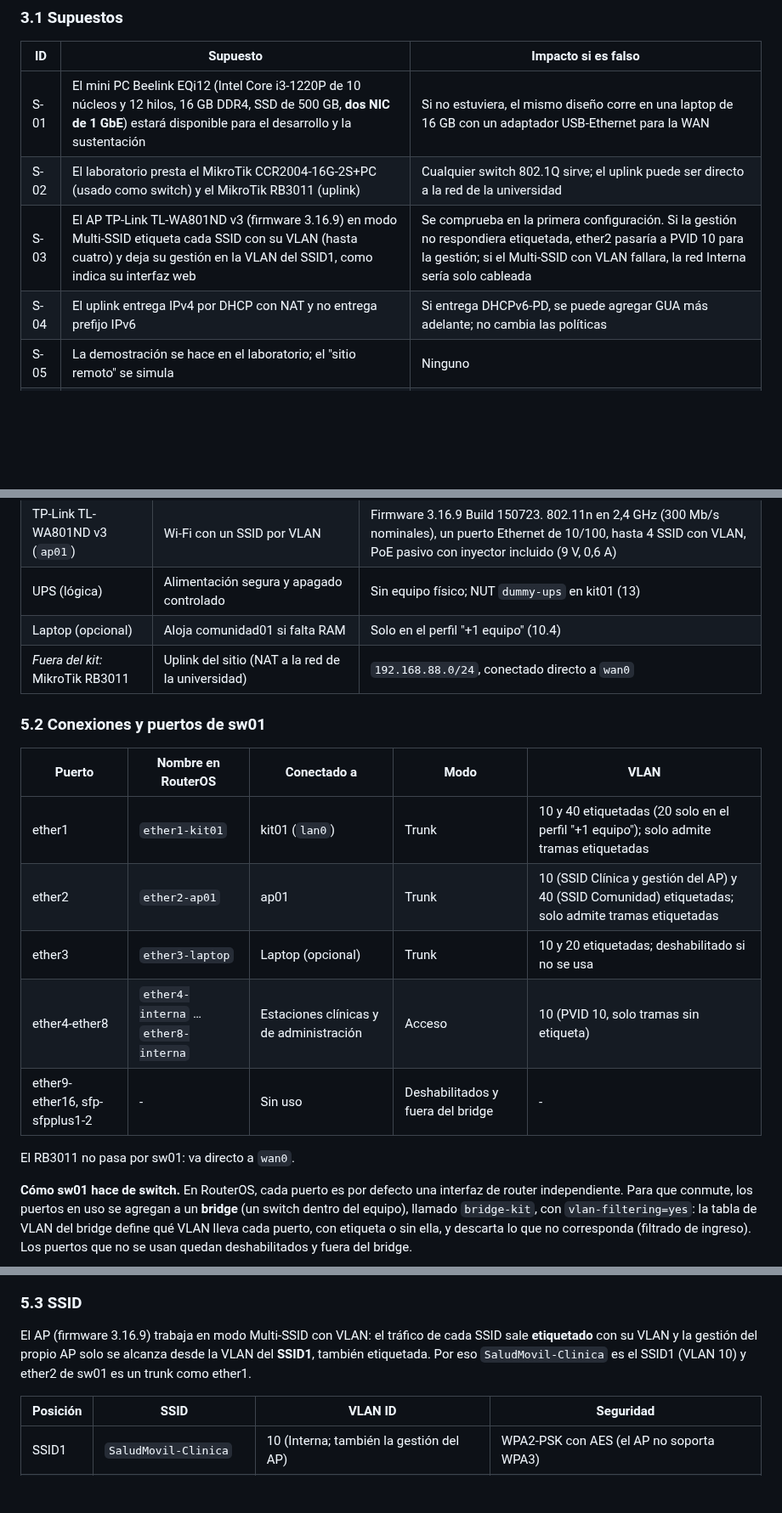
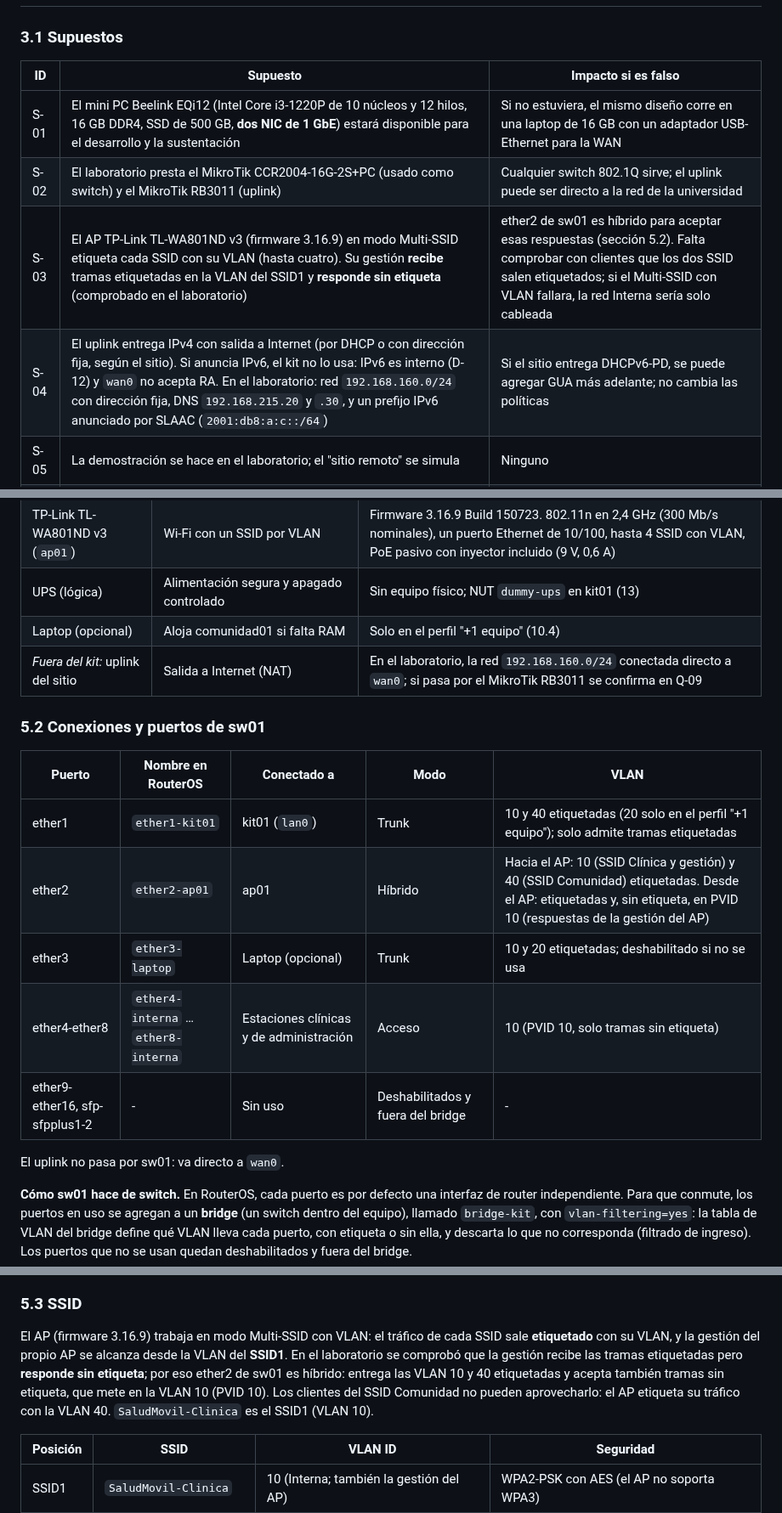
Before and after one commit to kitsalud-movil-plats1/docs, a Markdown page: arquitectura/00-punto-de-partida.md, 3 parts joined by grey strips. Shown at 85% size. GitHub-like rendering; blank space fills up the shorter version.

```diff
--- a/arquitectura/00-punto-de-partida.md
+++ b/arquitectura/00-punto-de-partida.md
@@ -79,8 +79,8 @@ El criterio que guía el diseño es el del enunciado: construir una plataforma *
 |---|---|---|
 | S-01 | El mini PC Beelink EQi12 (Intel Core i3-1220P de 10 núcleos y 12 hilos, 16 GB DDR4, SSD de 500 GB, **dos NIC de 1 GbE**) estará disponible para el desarrollo y la sustentación | Si no estuviera, el mismo diseño corre en una laptop de 16 GB con un adaptador USB-Ethernet para la WAN |
 | S-02 | El laboratorio presta el MikroTik CCR2004-16G-2S+PC (usado como switch) y el MikroTik RB3011 (uplink) | Cualquier switch 802.1Q sirve; el uplink puede ser directo a la red de la universidad |
-| S-03 | El AP TP-Link TL-WA801ND v3 (firmware 3.16.9) en modo Multi-SSID etiqueta cada SSID con su VLAN (hasta cuatro) y deja su gestión en la VLAN del SSID1, como indica su interfaz web | Se comprueba en la primera configuración. Si la gestión no respondiera etiquetada, ether2 pasaría a PVID 10 para la gestión; si el Multi-SSID con VLAN fallara, la red Interna sería solo cableada |
-| S-04 | El uplink entrega IPv4 por DHCP con NAT y no entrega prefijo IPv6 | Si entrega DHCPv6-PD, se puede agregar GUA más adelante; no cambia las políticas |
+| S-03 | El AP TP-Link TL-WA801ND v3 (firmware 3.16.9) en modo Multi-SSID etiqueta cada SSID con su VLAN (hasta cuatro). Su gestión **recibe** tramas etiquetadas en la VLAN del SSID1 y **responde sin etiqueta** (comprobado en el laboratorio) | ether2 de sw01 es híbrido para aceptar esas respuestas (sección 5.2). Falta comprobar con clientes que los dos SSID salen etiquetados; si el Multi-SSID con VLAN fallara, la red Interna sería solo cableada |
+| S-04 | El uplink entrega IPv4 con salida a Internet (por DHCP o con dirección fija, según el sitio). Si anuncia IPv6, el kit no lo usa: IPv6 es interno (D-12) y `wan0` no acepta RA. En el laboratorio: red `192.168.160.0/24` con dirección fija, DNS `192.168.215.20` y `.30`, y un prefijo IPv6 anunciado por SLAAC (`2001:db8:a:c::/64`) | Si el sitio entrega DHCPv6-PD, se puede agregar GUA más adelante; no cambia las políticas |
 | S-05 | La demostración se hace en el laboratorio; el "sitio remoto" se simula | Ninguno |
 | S-06 | La carga esperada es de 5-10 dispositivos del personal y hasta 50 dispositivos simultáneos de la comunidad | Ampliar el pool de la comunidad a /23 y agregar un AP |
 | S-07 | Todo el software es libre. Windows solo aparece como cliente opcional para unirse al dominio | Ninguno |
@@ -136,19 +136,19 @@ El criterio que guía el diseño es el del enunciado: construir una plataforma *
 | TP-Link TL-WA801ND v3 (`ap01`) | Wi-Fi con un SSID por VLAN | Firmware 3.16.9 Build 150723. 802.11n en 2,4 GHz (300 Mb/s nominales), un puerto Ethernet de 10/100, hasta 4 SSID con VLAN, PoE pasivo con inyector incluido (9 V, 0,6 A) |
 | UPS (lógica) | Alimentación segura y apagado controlado | Sin equipo físico; NUT `dummy-ups` en kit01 (13) |
 | Laptop (opcional) | Aloja comunidad01 si falta RAM | Solo en el perfil "+1 equipo" (10.4) |
-| _Fuera del kit:_ MikroTik RB3011 | Uplink del sitio (NAT a la red de la universidad) | `192.168.88.0/24`, conectado directo a `wan0` |
+| _Fuera del kit:_ uplink del sitio | Salida a Internet (NAT) | En el laboratorio, la red `192.168.160.0/24` conectada directo a `wan0`; si pasa por el MikroTik RB3011 se confirma en Q-09 |
 
 ### 5.2 Conexiones y puertos de sw01
 
 | Puerto | Nombre en RouterOS | Conectado a | Modo | VLAN |
 |---|---|---|---|---|
 | ether1 | `ether1-kit01` | kit01 (`lan0`) | Trunk | 10 y 40 etiquetadas (20 solo en el perfil "+1 equipo"); solo admite tramas etiquetadas |
-| ether2 | `ether2-ap01` | ap01 | Trunk | 10 (SSID Clínica y gestión del AP) y 40 (SSID Comunidad) etiquetadas; solo admite tramas etiquetadas |
+| ether2 | `ether2-ap01` | ap01 | Híbrido | Hacia el AP: 10 (SSID Clínica y gestión) y 40 (SSID Comunidad) etiquetadas. Desde el AP: etiquetadas y, sin etiqueta, en PVID 10 (respuestas de la gestión del AP) |
 | ether3 | `ether3-laptop` | Laptop (opcional) | Trunk | 10 y 20 etiquetadas; deshabilitado si no se usa |
 | ether4-ether8 | `ether4-interna` … `ether8-interna` | Estaciones clínicas y de administración | Acceso | 10 (PVID 10, solo tramas sin etiqueta) |
 | ether9-ether16, sfp-sfpplus1-2 | - | Sin uso | Deshabilitados y fuera del bridge | - |
 
-El RB3011 no pasa por sw01: va directo a `wan0`.
+El uplink no pasa por sw01: va directo a `wan0`.
 
 **Cómo sw01 hace de switch.** En RouterOS, cada puerto es por defecto una interfaz de router independiente. Para que conmute, los puertos en uso se agregan a un **bridge** (un switch dentro del equipo), llamado `bridge-kit`, con `vlan-filtering=yes`: la tabla de VLAN del bridge define qué VLAN lleva cada puerto, con etiqueta o sin ella, y descarta lo que no corresponda (filtrado de ingreso). Los puertos que no se usan quedan deshabilitados y fuera del bridge.
 
@@ -165,7 +165,7 @@ El RB3011 no pasa por sw01: va directo a `wan0`.
 
 ### 5.3 SSID
 
-El AP (firmware 3.16.9) trabaja en modo Multi-SSID con VLAN: el tráfico de cada SSID sale **etiquetado** con su VLAN y la gestión del propio AP solo se alcanza desde la VLAN del **SSID1**, también etiquetada. Por eso `SaludMovil-Clinica` es el SSID1 (VLAN 10) y ether2 de sw01 es un trunk como ether1.
+El AP (firmware 3.16.9) trabaja en modo Multi-SSID con VLAN: el tráfico de cada SSID sale **etiquetado** con su VLAN, y la gestión del propio AP se alcanza desde la VLAN del **SSID1**. En el laboratorio se comprobó que la gestión recibe las tramas etiquetadas pero **responde sin etiqueta**; por eso ether2 de sw01 es híbrido: entrega las VLAN 10 y 40 etiquetadas y acepta también tramas sin etiqueta, que mete en la VLAN 10 (PVID 10). Los clientes del SSID Comunidad no pueden aprovecharlo: el AP etiqueta su tráfico con la VLAN 40. `SaludMovil-Clinica` es el SSID1 (VLAN 10).
 
 | Posición | SSID | VLAN ID | Seguridad |
 |---|---|---|---|
```
Also changed, not shown: other parts of arquitectura/00-punto-de-partida.md (+6 -4 lines), diagramas/diagrama-fisico.png, diagramas/diagrama-logico.png, 3 other files.
